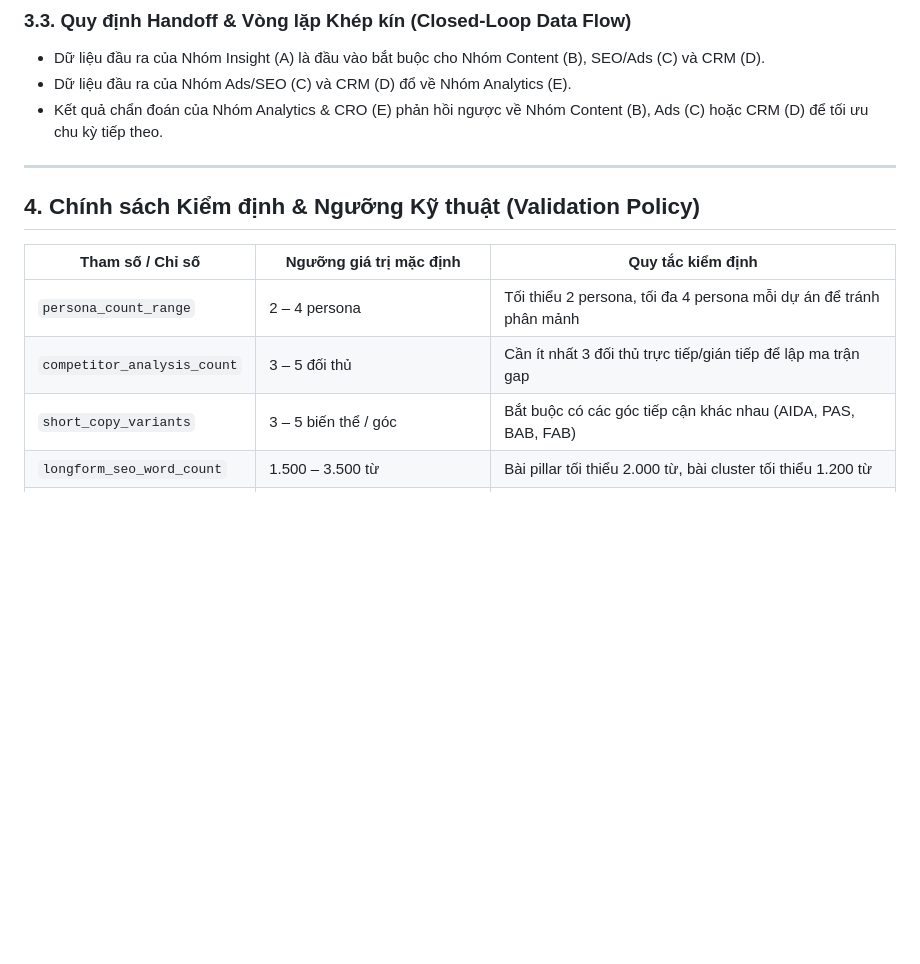
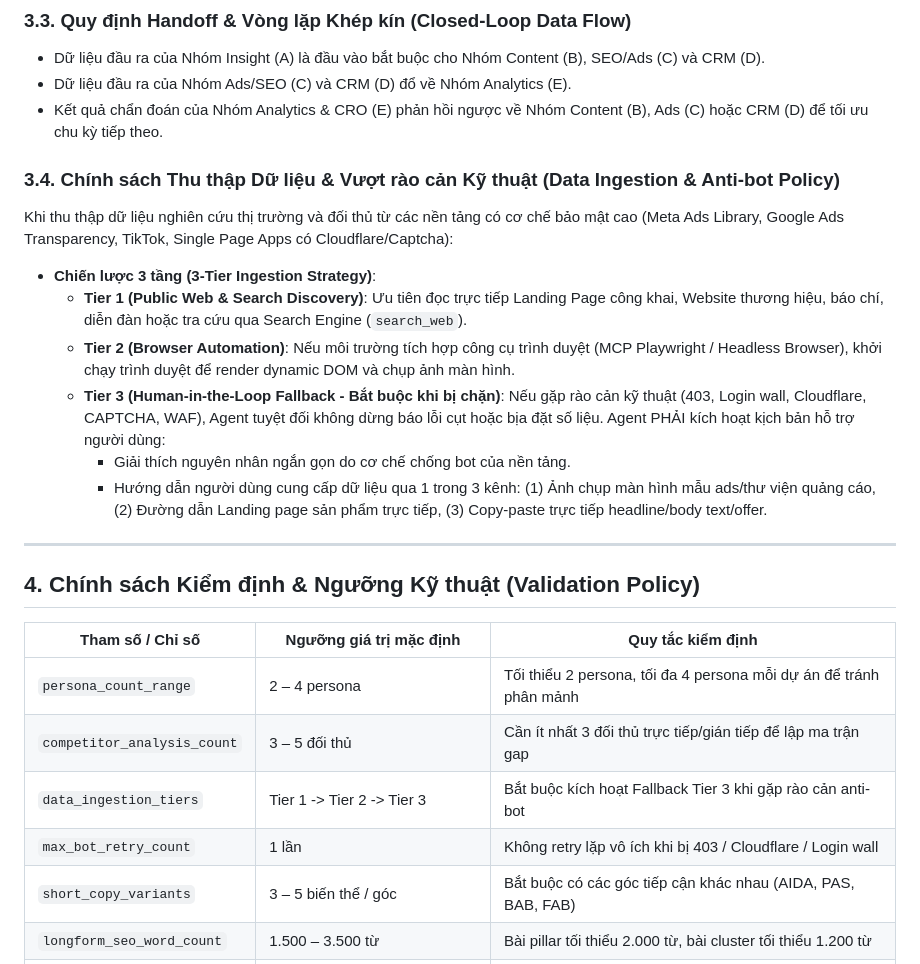
Before and after one commit to ntd237/draft_toolkits_20042026, a Markdown page: other-skills/marketing-skills/config.md, the part around the change. Drawn GitHub-style; blank space fills up the shorter version.

Commit message:
feat(marketing-skills): add 3-tier data ingestion and anti-bot fallback

```diff
--- a/other-skills/marketing-skills/config.md
+++ b/other-skills/marketing-skills/config.md
@@ -71,6 +71,15 @@ Mỗi skill khi thực thi bắt buộc phải nhận hoặc trích xuất `clie
 - Dữ liệu đầu ra của Nhóm Ads/SEO (C) và CRM (D) đổ về Nhóm Analytics (E).
 - Kết quả chẩn đoán của Nhóm Analytics & CRO (E) phản hồi ngược về Nhóm Content (B), Ads (C) hoặc CRM (D) để tối ưu chu kỳ tiếp theo.
 
+### 3.4. Chính sách Thu thập Dữ liệu & Vượt rào cản Kỹ thuật (Data Ingestion & Anti-bot Policy)
+Khi thu thập dữ liệu nghiên cứu thị trường và đối thủ từ các nền tảng có cơ chế bảo mật cao (Meta Ads Library, Google Ads Transparency, TikTok, Single Page Apps có Cloudflare/Captcha):
+- **Chiến lược 3 tầng (3-Tier Ingestion Strategy)**:
+  - **Tier 1 (Public Web & Search Discovery)**: Ưu tiên đọc trực tiếp Landing Page công khai, Website thương hiệu, báo chí, diễn đàn hoặc tra cứu qua Search Engine (`search_web`).
+  - **Tier 2 (Browser Automation)**: Nếu môi trường tích hợp công cụ trình duyệt (MCP Playwright / Headless Browser), khởi chạy trình duyệt để render dynamic DOM và chụp ảnh màn hình.
+  - **Tier 3 (Human-in-the-Loop Fallback - Bắt buộc khi bị chặn)**: Nếu gặp rào cản kỹ thuật (403, Login wall, Cloudflare, CAPTCHA, WAF), Agent tuyệt đối không dừng báo lỗi cụt hoặc bịa đặt số liệu. Agent PHẢI kích hoạt kịch bản hỗ trợ người dùng:
+    - Giải thích nguyên nhân ngắn gọn do cơ chế chống bot của nền tảng.
+    - Hướng dẫn người dùng cung cấp dữ liệu qua 1 trong 3 kênh: (1) Ảnh chụp màn hình mẫu ads/thư viện quảng cáo, (2) Đường dẫn Landing page sản phẩm trực tiếp, (3) Copy-paste trực tiếp headline/body text/offer.
+
 ---
 
 ## 4. Chính sách Kiểm định & Ngưỡng Kỹ thuật (Validation Policy)
@@ -79,6 +88,8 @@ Mỗi skill khi thực thi bắt buộc phải nhận hoặc trích xuất `clie
 |---|---|---|
 | `persona_count_range` | 2 – 4 persona | Tối thiểu 2 persona, tối đa 4 persona mỗi dự án để tránh phân mảnh |
 | `competitor_analysis_count` | 3 – 5 đối thủ | Cần ít nhất 3 đối thủ trực tiếp/gián tiếp để lập ma trận gap |
+| `data_ingestion_tiers` | Tier 1 -> Tier 2 -> Tier 3 | Bắt buộc kích hoạt Fallback Tier 3 khi gặp rào cản anti-bot |
+| `max_bot_retry_count` | 1 lần | Không retry lặp vô ích khi bị 403 / Cloudflare / Login wall |
 | `short_copy_variants` | 3 – 5 biến thể / góc | Bắt buộc có các góc tiếp cận khác nhau (AIDA, PAS, BAB, FAB) |
 | `longform_seo_word_count` | 1.500 – 3.500 từ | Bài pillar tối thiểu 2.000 từ, bài cluster tối thiểu 1.200 từ |
 | `brand_voice_pass_score` | 80 / 100 điểm | Dưới 80 điểm bắt buộc chỉnh sửa trước khi publish |
```
Also changed, not shown: other-skills/security-scan/SKILL.md (deleted, +0 -106 lines), 1 other file.
